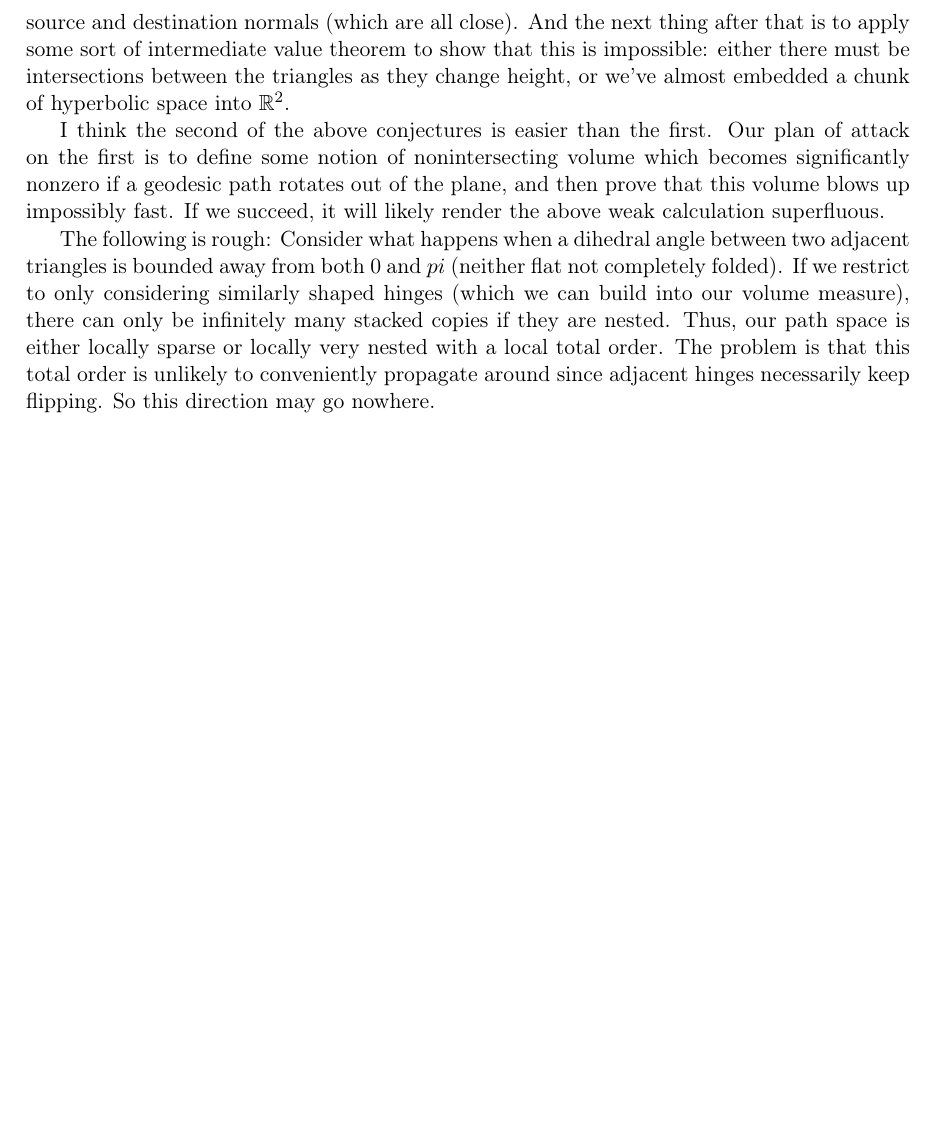
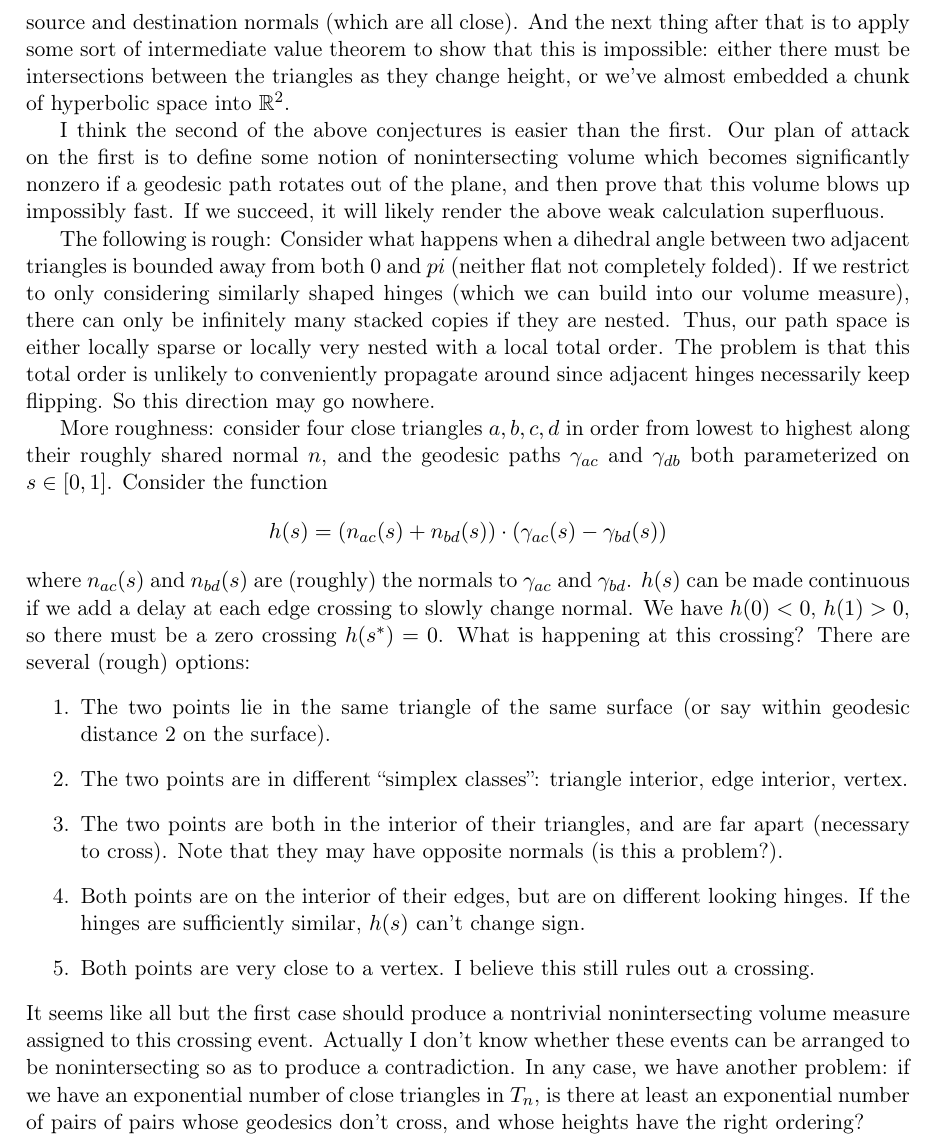
Before and after one commit to otherlab/fractal, a LaTeX paper (notile/notile.tex): part of page 2 of 2, cut so that both start at the same text, the shorter picture padded with empty space. Compiled offline with pdfLaTeX.

Commit message:
notile: More hyperbolic triangulation embedding notes

```diff
--- a/notile/notile.tex
+++ b/notile/notile.tex
@@ -101,4 +101,27 @@ if they are nested.  Thus, our path space is either locally sparse or locally ve
 The problem is that this total order is unlikely to conveniently propagate around since adjacent hinges necessarily
 keep flipping.  So this direction may go nowhere.
 
+More roughness: consider four close triangles $a,b,c,d$ in order from lowest to highest along their roughly
+shared normal $n$, and the geodesic paths $\gamma_{ac}$ and $\gamma_{db}$ both parameterized on $s \in [0,1]$.
+Consider the function
+$$h(s) = (n_{ac}(s) + n_{bd}(s)) \cdot \left(\gamma_{ac}(s) - \gamma_{bd}(s)\right)$$
+where $n_{ac}(s)$ and $n_{bd}(s)$ are (roughly) the normals to $\gamma_{ac}$ and $\gamma_{bd}$.  $h(s)$ can
+be made continuous if we add a delay at each edge crossing to slowly change normal.
+We have $h(0) < 0$, $h(1) > 0$, so there must be a zero crossing $h(s^*) = 0$.  What is happening at this
+crossing?  There are several (rough) options:
+\begin{enumerate}
+\item The two points lie in the same triangle of the same surface (or say within geodesic distance 2 on the surface).
+\item The two points are in different ``simplex classes'': triangle interior, edge interior, vertex.
+\item The two points are both in the interior of their triangles, and are far apart (necessary to cross).
+      Note that they may have opposite normals (is this a problem?).
+\item Both points are on the interior of their edges, but are on different looking hinges.  If the hinges
+      are sufficiently similar, $h(s)$ can't change sign.
+\item Both points are very close to a vertex.  I believe this still rules out a crossing.
+\end{enumerate}
+It seems like all but the first case should produce a nontrivial nonintersecting volume measure assigned to
+this crossing event.  Actually I don't know whether these events can be arranged to be nonintersecting so
+as to produce a contradiction.  In any case, we have another problem: if we have an exponential number of
+close triangles in $T_n$, is there at least an exponential number of pairs of pairs whose geodesics don't
+cross, and whose heights have the right ordering?
+
 \end{document}
```
Also changed, not shown: 1 other file.
